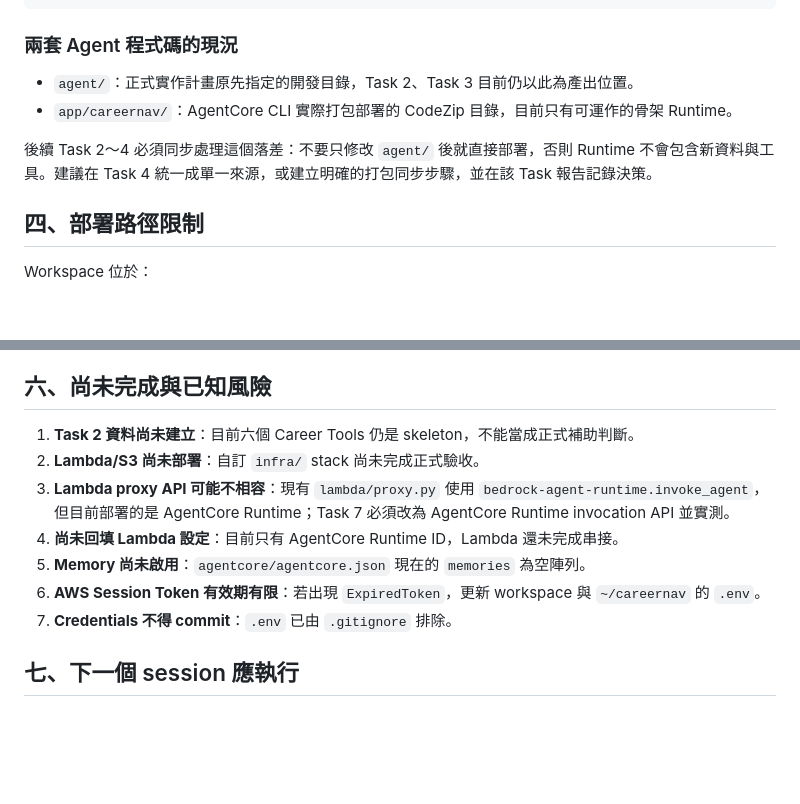
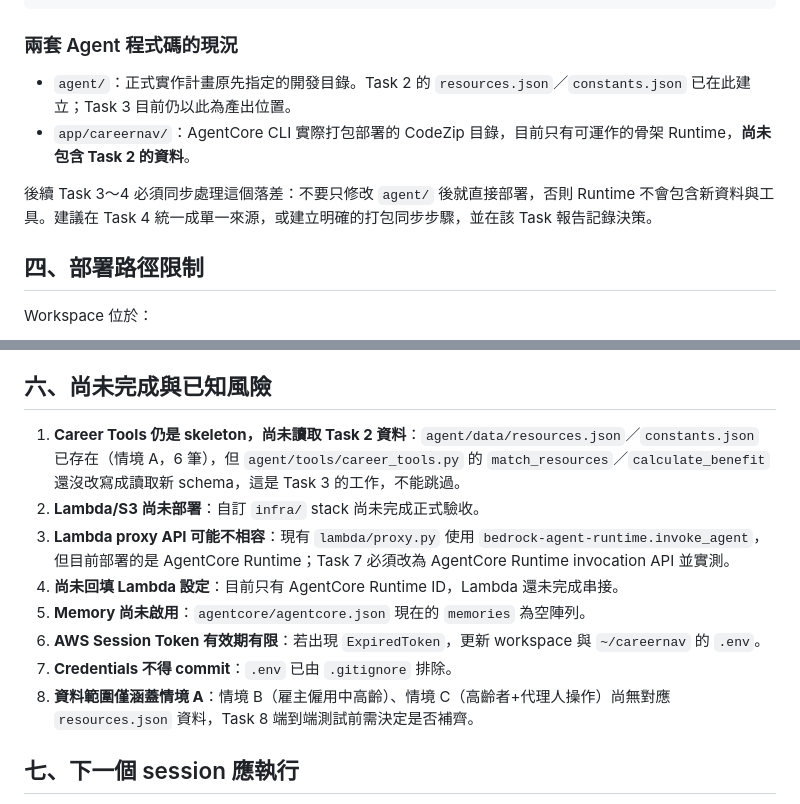
Before and after one commit to bobhsu408/aiagentaws2026080102, a Markdown page: docs/HANDOFF.md, 2 parts joined by grey strips. Drawn GitHub-style; blank space fills up the shorter version.

Commit message:
docs: 收尾修正 HANDOFF.md 內部矛盾，方便下個 session 快速接續
- 第六節「尚未完成與已知風險」第1條原寫「Task 2 資料尚未建立」，與開頭進度表
  顯示 Task 2 已完成互相矛盾，修正為「Career Tools 仍是 skeleton，尚未讀取
  Task 2 資料」，準確反映現況
- 第三節「兩套 Agent 程式碼現況」同步標明 agent/ 已有 Task 2 資料、app/careernav/
  尚未同步
- 新增風險項目 8：資料範圍僅涵蓋情境 A，情境 B/C 尚待補齊
- 已驗證 agent/data/resources.json、constants.json 皆可正常解析

```diff
--- a/docs/HANDOFF.md
+++ b/docs/HANDOFF.md
@@ -62,10 +62,10 @@ AgentCore CLI
 
 ### 兩套 Agent 程式碼的現況
 
-- `agent/`：正式實作計畫原先指定的開發目錄，Task 2、Task 3 目前仍以此為產出位置。
-- `app/careernav/`：AgentCore CLI 實際打包部署的 CodeZip 目錄，目前只有可運作的骨架 Runtime。
+- `agent/`：正式實作計畫原先指定的開發目錄。Task 2 的 `resources.json`／`constants.json` 已在此建立；Task 3 目前仍以此為產出位置。
+- `app/careernav/`：AgentCore CLI 實際打包部署的 CodeZip 目錄，目前只有可運作的骨架 Runtime，**尚未包含 Task 2 的資料**。
 
-後續 Task 2～4 必須同步處理這個落差：不要只修改 `agent/` 後就直接部署，否則 Runtime 不會包含新資料與工具。建議在 Task 4 統一成單一來源，或建立明確的打包同步步驟，並在該 Task 報告記錄決策。
+後續 Task 3～4 必須同步處理這個落差：不要只修改 `agent/` 後就直接部署，否則 Runtime 不會包含新資料與工具。建議在 Task 4 統一成單一來源，或建立明確的打包同步步驟，並在該 Task 報告記錄決策。
 
 ## 四、部署路徑限制
 
@@ -140,13 +140,14 @@ from strands import Agent, tool
 
 ## 六、尚未完成與已知風險
 
-1. **Task 2 資料尚未建立**：目前六個 Career Tools 仍是 skeleton，不能當成正式補助判斷。
+1. **Career Tools 仍是 skeleton，尚未讀取 Task 2 資料**：`agent/data/resources.json`／`constants.json` 已存在（情境 A，6 筆），但 `agent/tools/career_tools.py` 的 `match_resources`／`calculate_benefit` 還沒改寫成讀取新 schema，這是 Task 3 的工作，不能跳過。
 2. **Lambda/S3 尚未部署**：自訂 `infra/` stack 尚未完成正式驗收。
 3. **Lambda proxy API 可能不相容**：現有 `lambda/proxy.py` 使用 `bedrock-agent-runtime.invoke_agent`，但目前部署的是 AgentCore Runtime；Task 7 必須改為 AgentCore Runtime invocation API 並實測。
 4. **尚未回填 Lambda 設定**：目前只有 AgentCore Runtime ID，Lambda 還未完成串接。
 5. **Memory 尚未啟用**：`agentcore/agentcore.json` 現在的 `memories` 為空陣列。
 6. **AWS Session Token 有效期有限**：若出現 `ExpiredToken`，更新 workspace 與 `~/careernav` 的 `.env`。
 7. **Credentials 不得 commit**：`.env` 已由 `.gitignore` 排除。
+8. **資料範圍僅涵蓋情境 A**：情境 B（雇主僱用中高齡）、情境 C（高齡者+代理人操作）尚無對應 `resources.json` 資料，Task 8 端到端測試前需決定是否補齊。
 
 ## 七、下一個 session 應執行
 
```
